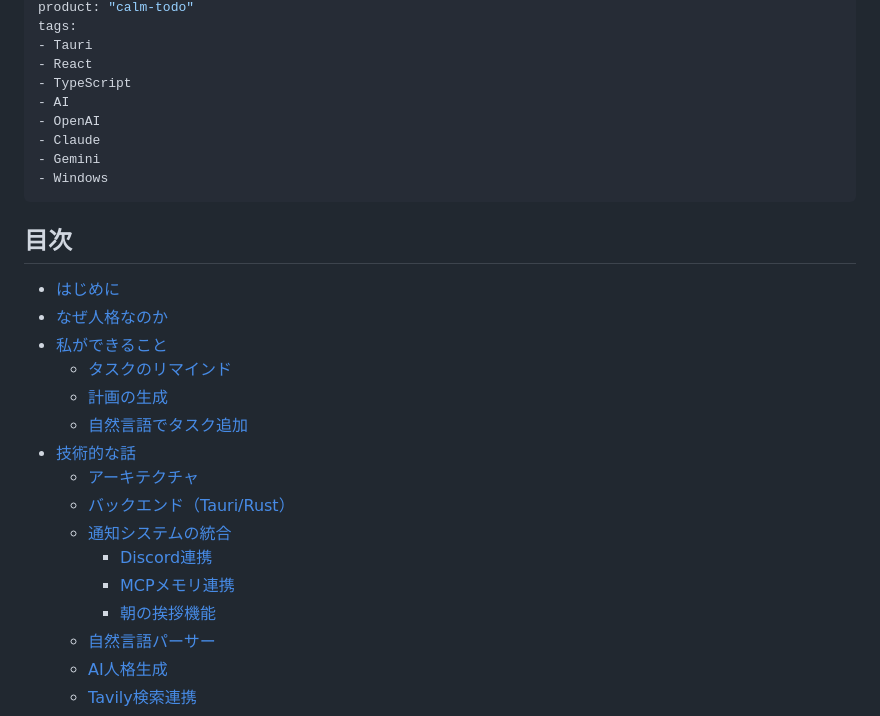
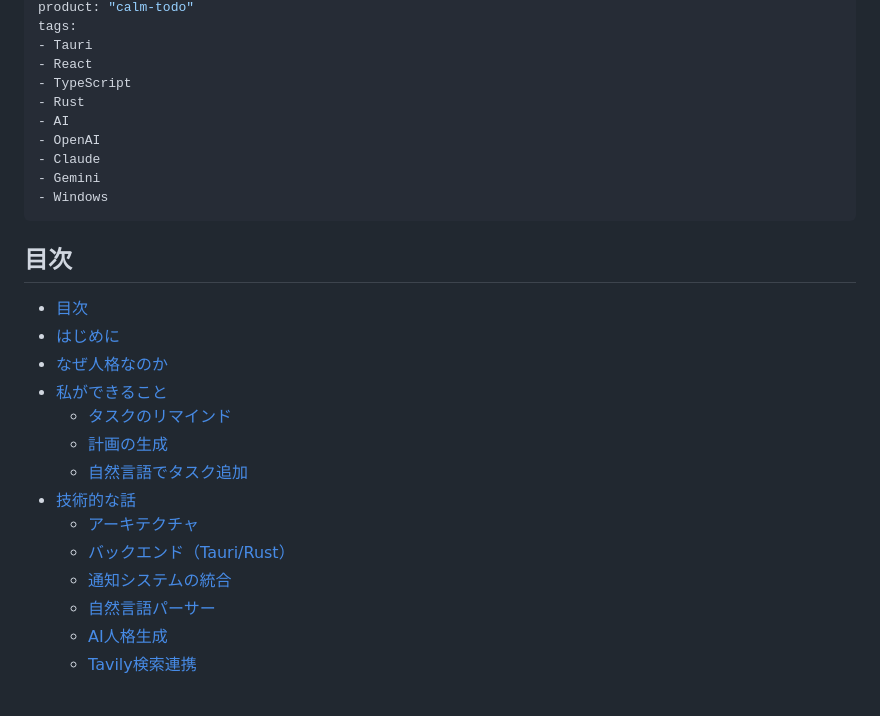
Before and after one commit to haroin57/haroin57.com, a Markdown page: content/products/calm-todo.md, the part around the change. GitHub-like rendering.

Commit message:
docs: update calm-todo tags and table of contents
Co-Authored-By: Claude Opus 4.5 <noreply@anthropic.com>

```diff
--- a/content/products/calm-todo.md
+++ b/content/products/calm-todo.md
@@ -7,6 +7,7 @@ tags:
 - Tauri
 - React
 - TypeScript
+- Rust
 - AI
 - OpenAI
 - Claude
@@ -16,6 +17,7 @@ tags:
 
 ## 目次
 
+- [目次](#目次)
 - [はじめに](#はじめに)
 - [なぜ人格なのか](#なぜ人格なのか)
 - [私ができること](#私ができること)
@@ -26,9 +28,6 @@ tags:
   - [アーキテクチャ](#アーキテクチャ)
   - [バックエンド（Tauri/Rust）](#バックエンドtaurirust)
   - [通知システムの統合](#通知システムの統合)
-    - [Discord連携](#discord連携)
-    - [MCPメモリ連携](#mcpメモリ連携)
-    - [朝の挨拶機能](#朝の挨拶機能)
   - [自然言語パーサー](#自然言語パーサー)
   - [AI人格生成](#ai人格生成)
   - [Tavily検索連携](#tavily検索連携)
```
